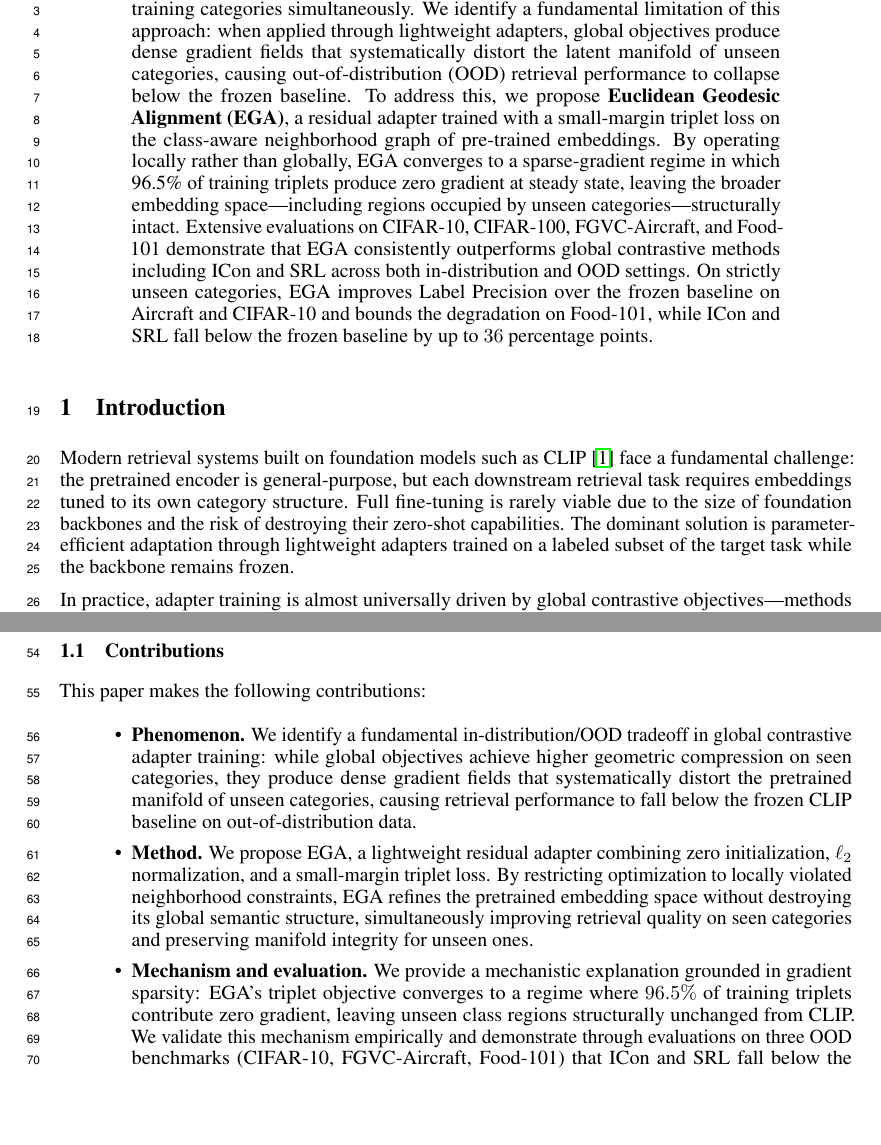
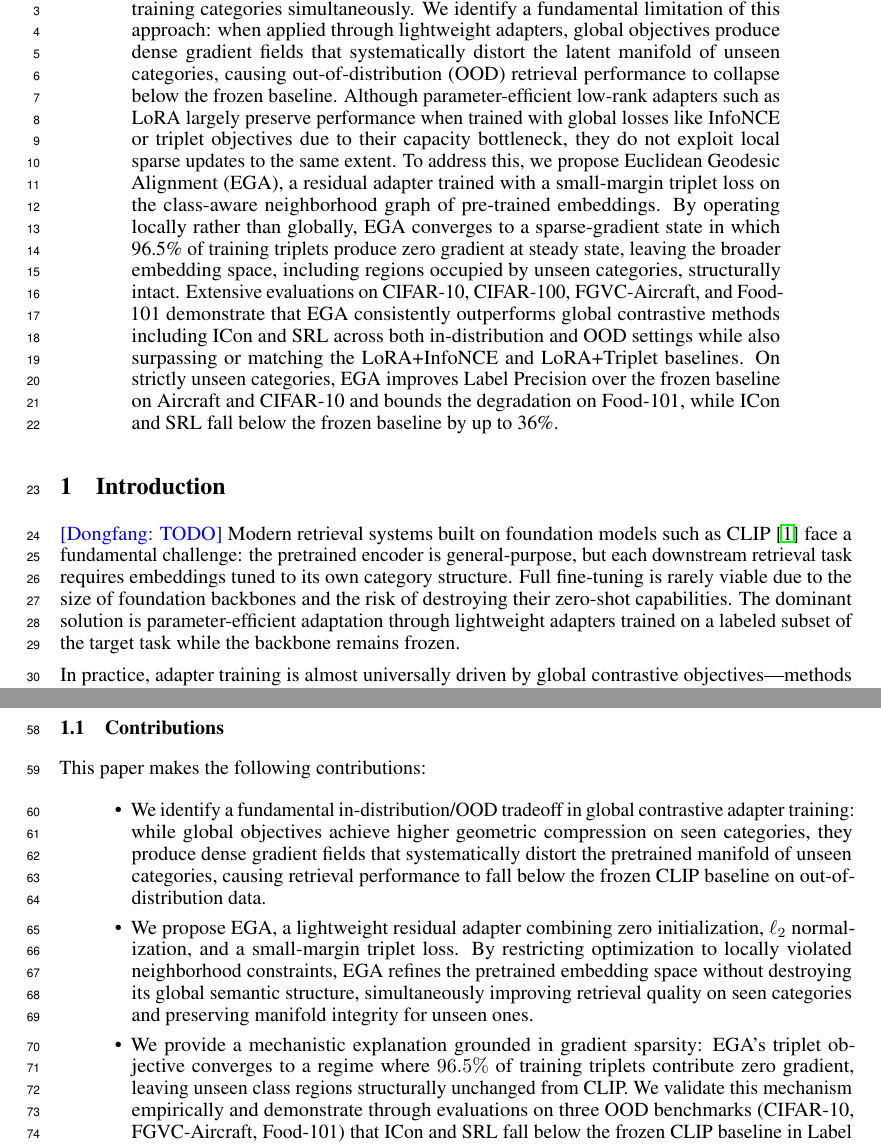
Before and after one commit to hpdic/EGA, a LaTeX paper (paper/EGA.tex): two parts of pages 1 and 2 of 21 before the commit and two parts of pages 1 and 2 of 22 after it, joined at a grey line, cut so that both start at the same text, the shorter picture padded with empty space. Compiled offline with pdfLaTeX.

Commit message:
abstract done

```diff
--- a/paper/EGA.tex
+++ b/paper/EGA.tex
@@ -38,25 +38,11 @@
 \maketitle
 
 \begin{abstract}
-Adapting pre-trained vision-language models for vector retrieval typically relies
-on global contrastive objectives, which optimize semantic alignment across all
-training categories simultaneously. We identify a fundamental limitation of this
-approach: when applied through lightweight adapters, global objectives produce
-dense gradient fields that systematically distort the latent manifold of unseen
-categories, causing out-of-distribution~(OOD) retrieval performance to collapse
-below the frozen baseline. To address this, we propose \textbf{Euclidean Geodesic
-Alignment~(EGA)}, a residual adapter trained with a small-margin triplet loss on
-the class-aware neighborhood graph of pre-trained embeddings. By operating locally
-rather than globally, EGA converges to a sparse-gradient regime in which 96.5\% of
-training triplets produce zero gradient at steady state, leaving the broader
-embedding space---including regions occupied by unseen categories---structurally
-intact.
-Extensive evaluations on CIFAR-10, CIFAR-100, FGVC-Aircraft, and Food-101 demonstrate that EGA consistently outperforms global contrastive methods including ICon and SRL across both in-distribution and OOD settings.
-On strictly unseen categories, EGA improves Label Precision over the frozen baseline on Aircraft and CIFAR-10 and bounds the degradation on Food-101, while ICon and SRL fall below the frozen baseline by up to $36$ percentage points.
+Adapting pre-trained vision-language models for vector retrieval typically relies on global contrastive objectives, which optimize semantic alignment across all training categories simultaneously. We identify a fundamental limitation of this approach: when applied through lightweight adapters, global objectives produce dense gradient fields that systematically distort the latent manifold of unseen categories, causing out-of-distribution (OOD) retrieval performance to collapse below the frozen baseline. Although parameter-efficient low-rank adapters such as LoRA largely preserve performance when trained with global losses like InfoNCE or triplet objectives due to their capacity bottleneck, they do not exploit local sparse updates to the same extent. To address this, we propose Euclidean Geodesic Alignment (EGA), a residual adapter trained with a small-margin triplet loss on the class-aware neighborhood graph of pre-trained embeddings. By operating locally rather than globally, EGA converges to a sparse-gradient state in which 96.5\% of training triplets produce zero gradient at steady state, leaving the broader embedding space, including regions occupied by unseen categories, structurally intact. Extensive evaluations on CIFAR-10, CIFAR-100, FGVC-Aircraft, and Food-101 demonstrate that EGA consistently outperforms global contrastive methods including ICon and SRL across both in-distribution and OOD settings while also surpassing or matching the LoRA+InfoNCE and LoRA+Triplet baselines. On strictly unseen categories, EGA improves Label Precision over the frozen baseline on Aircraft and CIFAR-10 and bounds the degradation on Food-101, while ICon and SRL fall below the frozen baseline by up to 36\%.
 \end{abstract}
 
 \section{Introduction}
-
+\don{TODO}
 Modern retrieval systems built on foundation models such as CLIP~\cite{clip_icml21}
 face a fundamental challenge: the pretrained encoder is general-purpose, but each
 downstream retrieval task requires embeddings tuned to its own category structure.
@@ -108,21 +94,21 @@ general design principle for retrieval adapters built on foundation models.
 This paper makes the following contributions:
 
 \begin{itemize}
-    \item \textbf{Phenomenon.} We identify a fundamental in-distribution/OOD
+    \item We identify a fundamental in-distribution/OOD
     tradeoff in global contrastive adapter training: while global objectives
     achieve higher geometric compression on seen categories, they produce
     dense gradient fields that systematically distort the pretrained manifold
     of unseen categories, causing retrieval performance to fall below the
     frozen CLIP baseline on out-of-distribution data.
 
-    \item \textbf{Method.} We propose EGA, a lightweight residual adapter
+    \item We propose EGA, a lightweight residual adapter
     combining zero initialization, $\ell_2$ normalization, and a small-margin
     triplet loss. By restricting optimization to locally violated neighborhood
     constraints, EGA refines the pretrained embedding space without destroying
     its global semantic structure, simultaneously improving retrieval quality
     on seen categories and preserving manifold integrity for unseen ones.
 
-    \item \textbf{Mechanism and evaluation.} We provide a mechanistic explanation grounded in gradient sparsity: EGA's triplet objective converges to a regime where $96.5\%$ of training triplets contribute zero gradient, leaving unseen class regions structurally unchanged from CLIP. We validate this mechanism empirically and demonstrate through evaluations on three OOD benchmarks (CIFAR-10, FGVC-Aircraft, Food-101) that ICon and SRL fall below the frozen CLIP baseline in Label Precision on every dataset---catastrophically so on Food-101, where they degrade by $32$--$36$ percentage points---while EGA improves Label Precision on Aircraft and CIFAR-10 with bounded degradation on Food-101.
+    \item We provide a mechanistic explanation grounded in gradient sparsity: EGA's triplet objective converges to a regime where $96.5\%$ of training triplets contribute zero gradient, leaving unseen class regions structurally unchanged from CLIP. We validate this mechanism empirically and demonstrate through evaluations on three OOD benchmarks (CIFAR-10, FGVC-Aircraft, Food-101) that ICon and SRL fall below the frozen CLIP baseline in Label Precision on every dataset---catastrophically so on Food-101, where they degrade by $32$--$36$ percentage points---while EGA improves Label Precision on Aircraft and CIFAR-10 with bounded degradation on Food-101.
 \end{itemize}
 
 \section{Related Work}
```
Also changed, not shown: paper/EGA.pdf.
